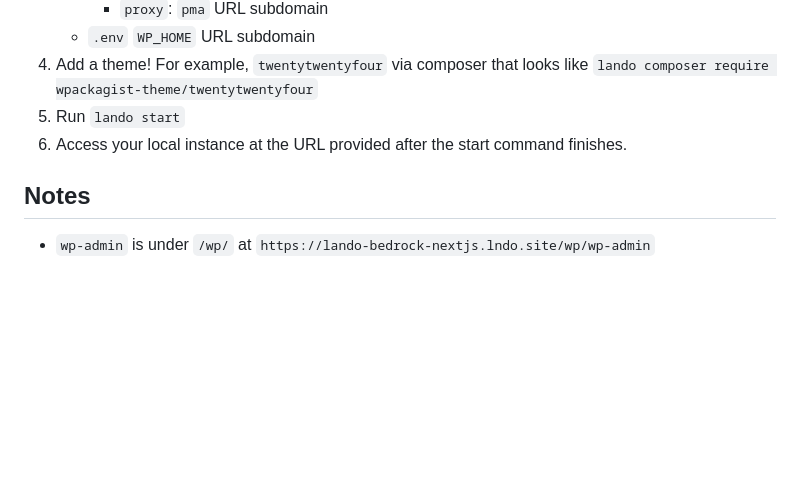
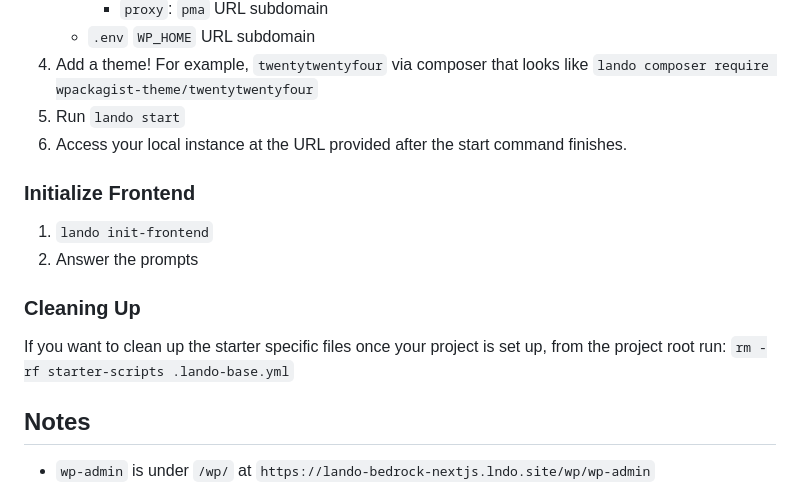
Before and after one commit to revoltmedia/lando-bedrock-nextjs-starter, a Markdown page: README.md, the part around the change. GitHub-like rendering; blank space fills up the shorter version.

Commit message:
Document tooling & starter file cleanup

```diff
--- a/README.md
+++ b/README.md
@@ -25,6 +25,16 @@ Forked from [lando-bedrock-starter](https://github.com/revoltmedia/lando-bedrock
  4. Add a theme! For example, `twentytwentyfour` via composer that looks like `lando composer require wpackagist-theme/twentytwentyfour`
  5. Run `lando start`
  6. Access your local instance at the URL provided after the start command finishes.
+
+### Initialize Frontend
+
+ 1. `lando init-frontend`
+ 2. Answer the prompts
+
+### Cleaning Up
+
+If you want to clean up the starter specific files once your project is set up,
+from the project root run: `rm -rf starter-scripts .lando-base.yml`
 
  ## Notes
 
```
